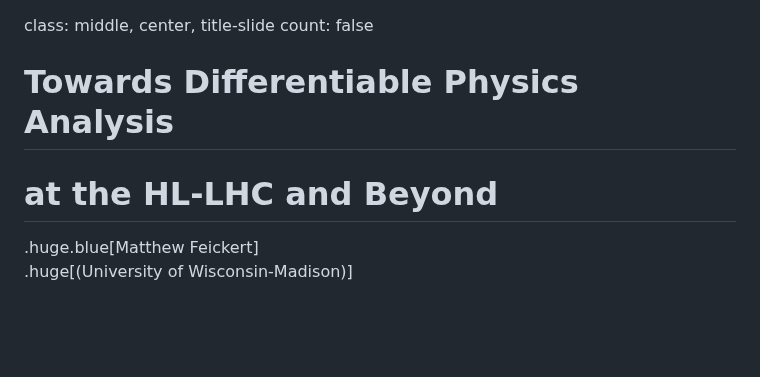
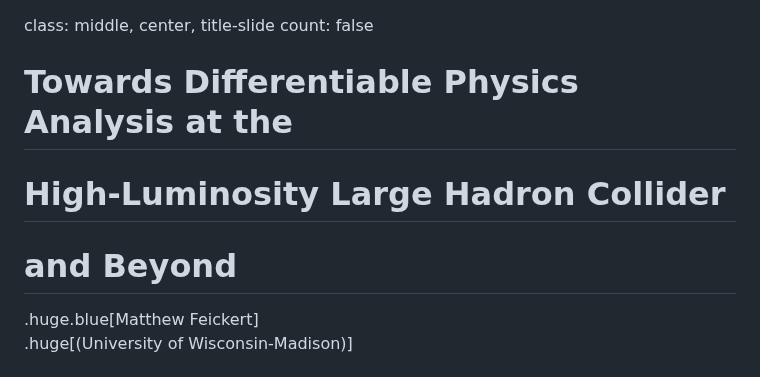
Before and after one commit to matthewfeickert-talks/talk-uc-berkeley-research-seminar-2024, a Markdown page: talk.md, the part around the change. Drawn GitHub-style; blank space fills up the shorter version.

Commit message:
Update title to use full HL-LHC name

```diff
--- a/talk.md
+++ b/talk.md
@@ -1,8 +1,9 @@
 class: middle, center, title-slide
 count: false
 
-# Towards Differentiable Physics Analysis
-# at the HL-LHC and Beyond
+# Towards Differentiable Physics Analysis at the
+# High-Luminosity Large Hadron Collider
+# and Beyond
 
 .huge.blue[Matthew Feickert]<br>
 .huge[(University of Wisconsin-Madison)]
```
